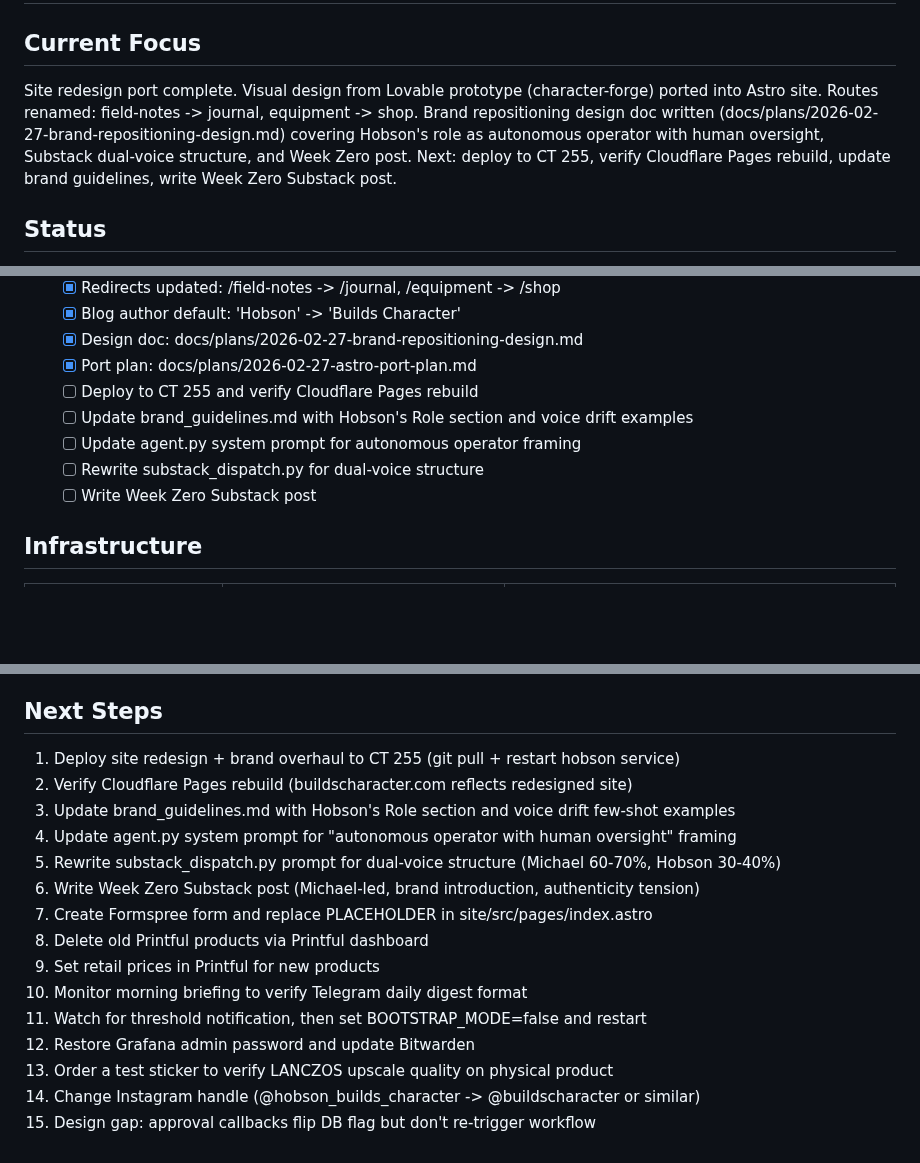
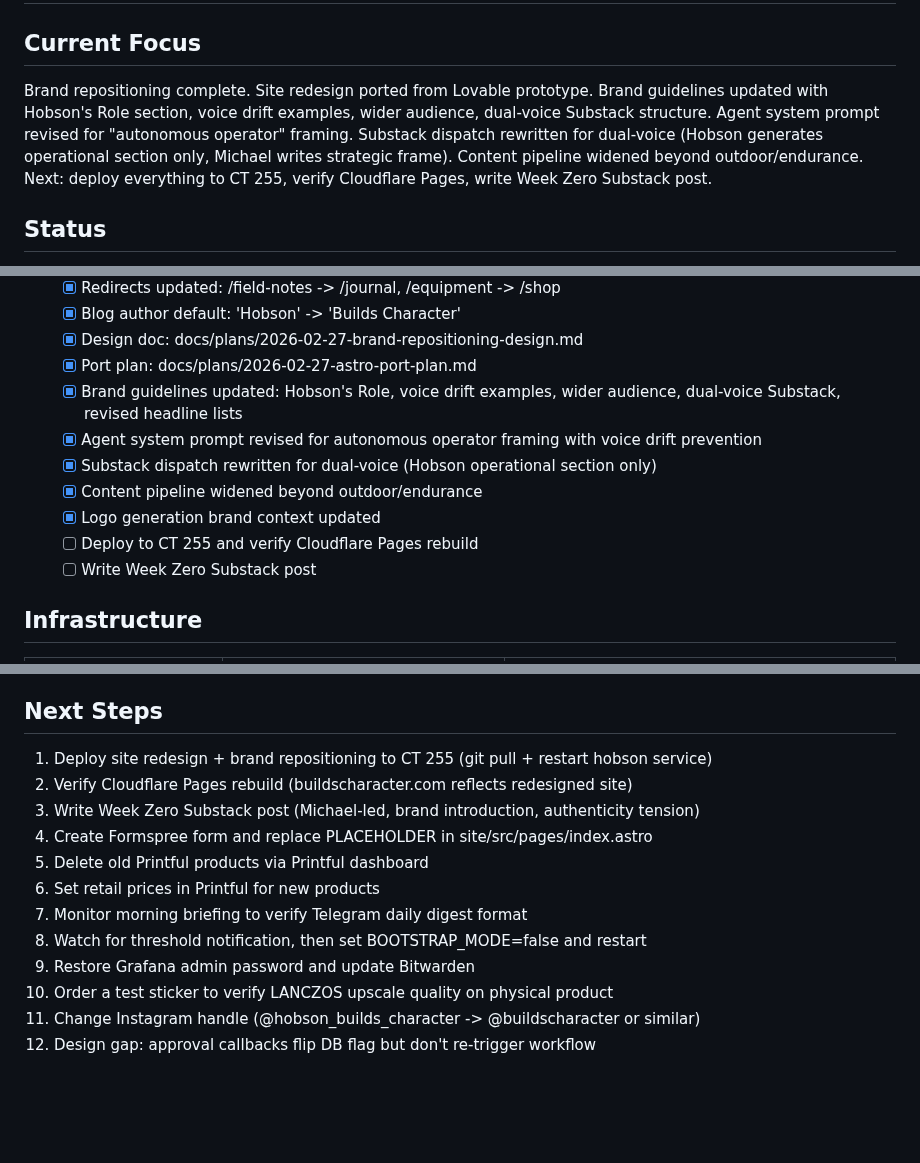
Before and after one commit to pieChartsAreLies/buildscharacter, a Markdown page: STATE.md, 3 parts joined by grey strips. Drawn GitHub-style; blank space fills up the shorter version.

Commit message:
Update STATE.md: brand repositioning work complete
Mark completed: brand guidelines update, agent prompt revision, substack
dispatch rewrite, content pipeline widening, logo gen context fix. Update
current focus and next steps list.

Co-Authored-By: Claude Opus 4.6 <noreply@anthropic.com>

```diff
--- a/STATE.md
+++ b/STATE.md
@@ -2,7 +2,7 @@
 
 ## Current Focus
 
-Site redesign port complete. Visual design from Lovable prototype (character-forge) ported into Astro site. Routes renamed: field-notes -> journal, equipment -> shop. Brand repositioning design doc written (docs/plans/2026-02-27-brand-repositioning-design.md) covering Hobson's role as autonomous operator with human oversight, Substack dual-voice structure, and Week Zero post. Next: deploy to CT 255, verify Cloudflare Pages rebuild, update brand guidelines, write Week Zero Substack post.
+Brand repositioning complete. Site redesign ported from Lovable prototype. Brand guidelines updated with Hobson's Role section, voice drift examples, wider audience, dual-voice Substack structure. Agent system prompt revised for "autonomous operator" framing. Substack dispatch rewritten for dual-voice (Hobson generates operational section only, Michael writes strategic frame). Content pipeline widened beyond outdoor/endurance. Next: deploy everything to CT 255, verify Cloudflare Pages, write Week Zero Substack post.
 
 ## Status
 
@@ -158,10 +158,12 @@ Site redesign port complete. Visual design from Lovable prototype (character-for
   - [x] Blog author default: 'Hobson' -> 'Builds Character'
   - [x] Design doc: docs/plans/2026-02-27-brand-repositioning-design.md
   - [x] Port plan: docs/plans/2026-02-27-astro-port-plan.md
+  - [x] Brand guidelines updated: Hobson's Role, voice drift examples, wider audience, dual-voice Substack, revised headline lists
+  - [x] Agent system prompt revised for autonomous operator framing with voice drift prevention
+  - [x] Substack dispatch rewritten for dual-voice (Hobson operational section only)
+  - [x] Content pipeline widened beyond outdoor/endurance
+  - [x] Logo generation brand context updated
   - [ ] Deploy to CT 255 and verify Cloudflare Pages rebuild
-  - [ ] Update brand_guidelines.md with Hobson's Role section and voice drift examples
-  - [ ] Update agent.py system prompt for autonomous operator framing
-  - [ ] Rewrite substack_dispatch.py for dual-voice structure
   - [ ] Write Week Zero Substack post
 
 ## Infrastructure
@@ -195,18 +197,15 @@ Site redesign port complete. Visual design from Lovable prototype (character-for
 
 ## Next Steps
 
-1. Deploy site redesign + brand overhaul to CT 255 (git pull + restart hobson service)
+1. Deploy site redesign + brand repositioning to CT 255 (git pull + restart hobson service)
 2. Verify Cloudflare Pages rebuild (buildscharacter.com reflects redesigned site)
-3. Update brand_guidelines.md with Hobson's Role section and voice drift few-shot examples
-4. Update agent.py system prompt for "autonomous operator with human oversight" framing
-5. Rewrite substack_dispatch.py prompt for dual-voice structure (Michael 60-70%, Hobson 30-40%)
-6. Write Week Zero Substack post (Michael-led, brand introduction, authenticity tension)
-7. Create Formspree form and replace PLACEHOLDER in site/src/pages/index.astro
-8. Delete old Printful products via Printful dashboard
-9. Set retail prices in Printful for new products
-10. Monitor morning briefing to verify Telegram daily digest format
-11. Watch for threshold notification, then set BOOTSTRAP_MODE=false and restart
-12. Restore Grafana admin password and update Bitwarden
-13. Order a test sticker to verify LANCZOS upscale quality on physical product
-14. Change Instagram handle (@hobson_builds_character -> @buildscharacter or similar)
-15. Design gap: approval callbacks flip DB flag but don't re-trigger workflow
+3. Write Week Zero Substack post (Michael-led, brand introduction, authenticity tension)
+4. Create Formspree form and replace PLACEHOLDER in site/src/pages/index.astro
+5. Delete old Printful products via Printful dashboard
+6. Set retail prices in Printful for new products
+7. Monitor morning briefing to verify Telegram daily digest format
+8. Watch for threshold notification, then set BOOTSTRAP_MODE=false and restart
+9. Restore Grafana admin password and update Bitwarden
+10. Order a test sticker to verify LANCZOS upscale quality on physical product
+11. Change Instagram handle (@hobson_builds_character -> @buildscharacter or similar)
+12. Design gap: approval callbacks flip DB flag but don't re-trigger workflow
```
